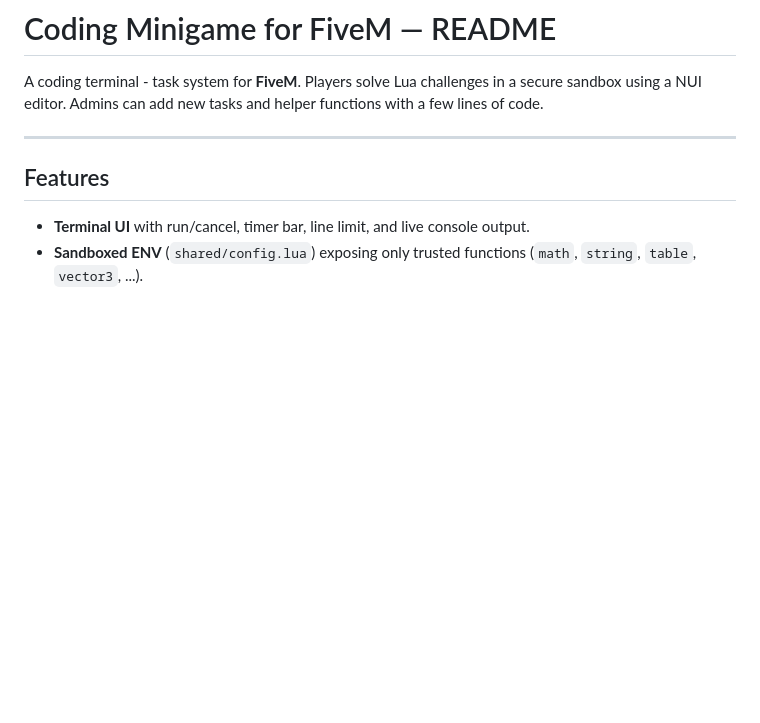
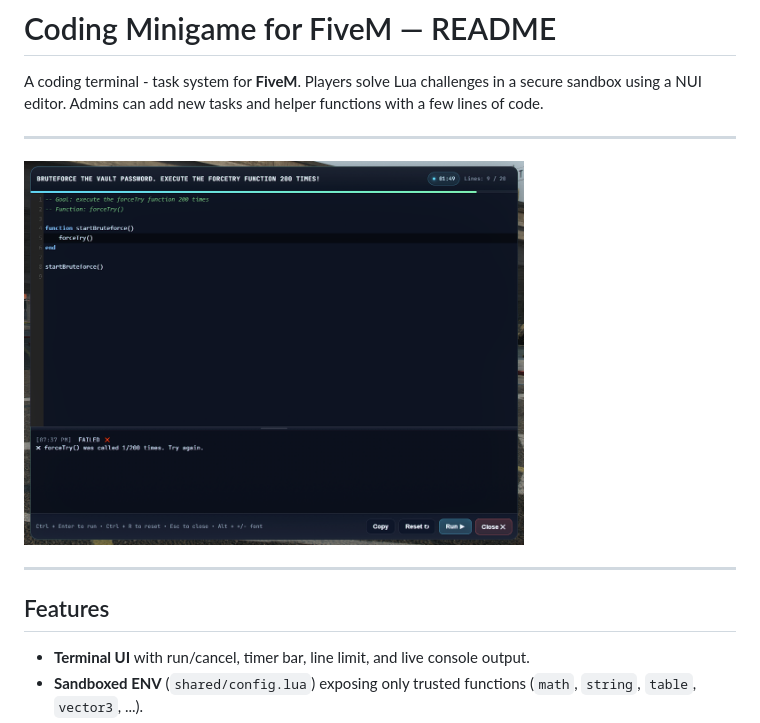
Before and after one commit to BahBROOOT/fivem_codingminnigame, a Markdown page: README.md, the part around the change. Rendered like a GitHub page; pictures changed too: Screenshot_4.png (added); blank space fills up the shorter version.

Commit message:
readme img add

```diff
--- a/README.md
+++ b/README.md
@@ -1,6 +1,10 @@
 # Coding Minigame for FiveM — README
 
 A coding terminal - task system for **FiveM**. Players solve Lua challenges in a secure sandbox using a NUI editor. Admins can add new tasks and helper functions with a few lines of code.
+
+---
+
+<img src="Screenshot_4.png" alt="isolated" width="500"/>
 
 ---
 
```
Also changed, not shown: Screenshot_2.png (added).
